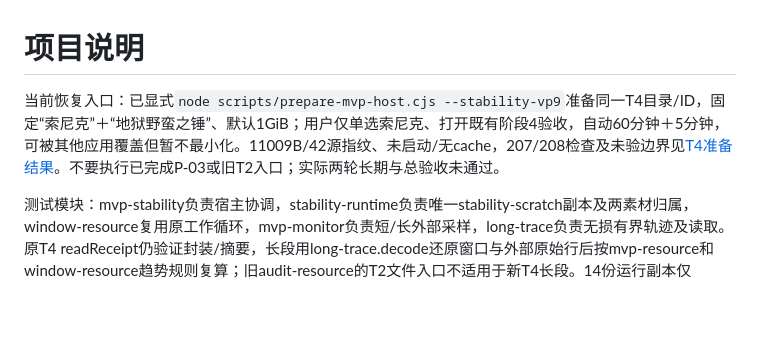
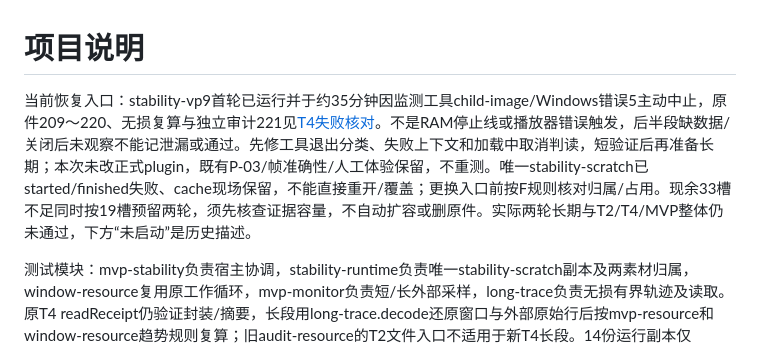
Before and after one commit to kekedouou/eagle-frame-analyzer, a Markdown page: docs/project-profile.md, the part around the change. Drawn GitHub-style; blank space fills up the shorter version.

Commit message:
docs: diagnose interrupted T4 stability observation

```diff
--- a/docs/project-profile.md
+++ b/docs/project-profile.md
@@ -1,6 +1,6 @@
 # 项目说明
 
-当前恢复入口：已显式`node scripts/prepare-mvp-host.cjs --stability-vp9`准备同一T4目录/ID，固定“索尼克”＋“地狱野蛮之锤”、默认1GiB；用户仅单选索尼克、打开既有阶段4验收，自动60分钟＋5分钟，可被其他应用覆盖但暂不最小化。11009B/42源指纹、未启动/无cache，207/208检查及未验边界见[T4准备结果](experiments/T4/report.md#2026-10-16-两轮长期入口本地准备完成)。不要执行已完成P-03或旧T2入口；实际两轮长期与总验收未通过。
+当前恢复入口：stability-vp9首轮已运行并于约35分钟因监测工具child-image/Windows错误5主动中止，原件209～220、无损复算与独立审计221见[T4失败核对](experiments/T4/report.md#2026-10-16-首轮长期验证中断原因核对)。不是RAM停止线或播放器错误触发，后半段缺数据/关闭后未观察不能记泄漏或通过。先修工具退出分类、失败上下文和加载中取消判读，短验证后再准备长期；本次未改正式plugin，既有P-03/帧准确性/人工体验保留，不重测。唯一stability-scratch已started/finished失败、cache现场保留，不能直接重开/覆盖；更换入口前按F规则核对归属/占用。现余33槽不足同时按19槽预留两轮，须先核查证据容量，不自动扩容或删原件。实际两轮长期与T2/T4/MVP整体仍未通过，下方“未启动”是历史描述。
 
 测试模块：mvp-stability负责宿主协调，stability-runtime负责唯一stability-scratch副本及两素材归属，window-resource复用原工作循环，mvp-monitor负责短/长外部采样，long-trace负责无损有界轨迹及读取。原T4 readReceipt仍验证封装/摘要，长段用long-trace.decode还原窗口与外部原始行后按mvp-resource和window-resource趋势规则复算；旧audit-resource的T2文件入口不适用于新T4长段。14份运行副本仅worker磁盘缩至240MiB，正常plugin5GiB/偏好不动；第一轮核对后再按F规则切换--stability-hevc（索尼克＋喜多郁代），不覆盖started/finished。阶段记录、失败及清理分别引用报告，不把模型或短Windows检查当65分钟Eagle成绩。
 
```
Also changed, not shown: docs/progress.md (+2 -2 lines), 1 other file.
